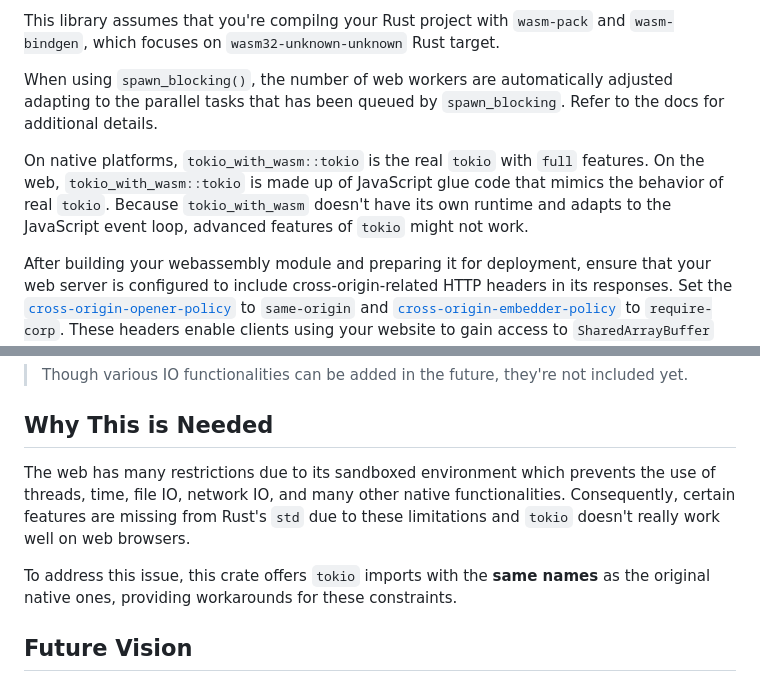
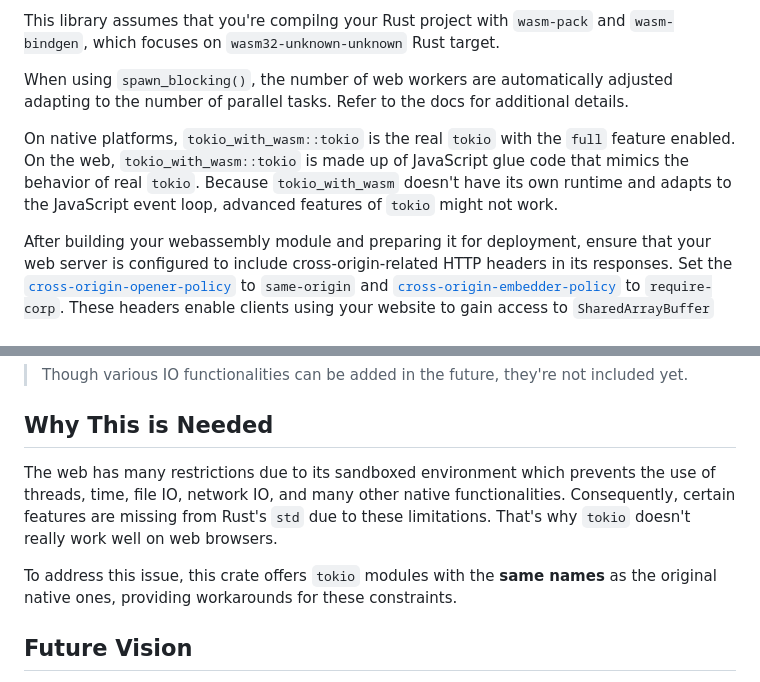
Before and after one commit to cunarist/tokio-with-wasm, a Markdown page: README.md, 2 parts joined by grey strips. GitHub-like rendering.

Commit message:
Fix some sentences

```diff
--- a/README.md
+++ b/README.md
@@ -12,9 +12,9 @@
 
 This library assumes that you're compilng your Rust project with `wasm-pack` and `wasm-bindgen`, which focuses on `wasm32-unknown-unknown` Rust target.
 
-When using `spawn_blocking()`, the number of web workers are automatically adjusted adapting to the parallel tasks that has been queued by `spawn_blocking`. Refer to the docs for additional details.
+When using `spawn_blocking()`, the number of web workers are automatically adjusted adapting to the number of parallel tasks. Refer to the docs for additional details.
 
-On native platforms, `tokio_with_wasm::tokio` is the real `tokio` with `full` features. On the web, `tokio_with_wasm::tokio` is made up of JavaScript glue code that mimics the behavior of real `tokio`. Because `tokio_with_wasm` doesn't have its own runtime and adapts to the JavaScript event loop, advanced features of `tokio` might not work.
+On native platforms, `tokio_with_wasm::tokio` is the real `tokio` with the `full` feature enabled. On the web, `tokio_with_wasm::tokio` is made up of JavaScript glue code that mimics the behavior of real `tokio`. Because `tokio_with_wasm` doesn't have its own runtime and adapts to the JavaScript event loop, advanced features of `tokio` might not work.
 
 After building your webassembly module and preparing it for deployment, ensure that your web server is configured to include cross-origin-related HTTP headers in its responses. Set the [`cross-origin-opener-policy`](https://developer.mozilla.org/en-US/docs/Web/HTTP/Headers/Cross-Origin-Opener-Policy) to `same-origin` and [`cross-origin-embedder-policy`](https://developer.mozilla.org/en-US/docs/Web/HTTP/Headers/Cross-Origin-Embedder-Policy) to `require-corp`. These headers enable clients using your website to gain access to `SharedArrayBuffer` web API, which is something similar to shared memory on the web. Additionally, don't forget to specify the MIME type `application/wasm` for `.wasm` files within the server configurations to ensure optimal performance.
 
@@ -30,9 +30,9 @@ After building your webassembly module and preparing it for deployment, ensure t
 
 ## Why This is Needed
 
-The web has many restrictions due to its sandboxed environment which prevents the use of threads, time, file IO, network IO, and many other native functionalities. Consequently, certain features are missing from Rust's `std` due to these limitations and `tokio` doesn't really work well on web browsers.
+The web has many restrictions due to its sandboxed environment which prevents the use of threads, time, file IO, network IO, and many other native functionalities. Consequently, certain features are missing from Rust's `std` due to these limitations. That's why `tokio` doesn't really work well on web browsers.
 
-To address this issue, this crate offers `tokio` imports with the **same names** as the original native ones, providing workarounds for these constraints.
+To address this issue, this crate offers `tokio` modules with the **same names** as the original native ones, providing workarounds for these constraints.
 
 ## Future Vision
 
```
